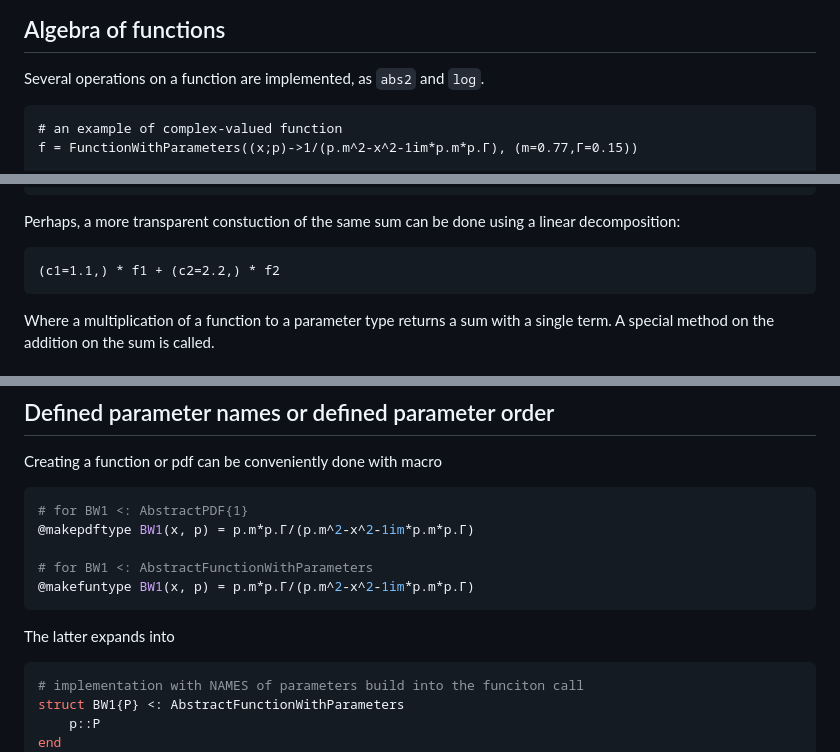
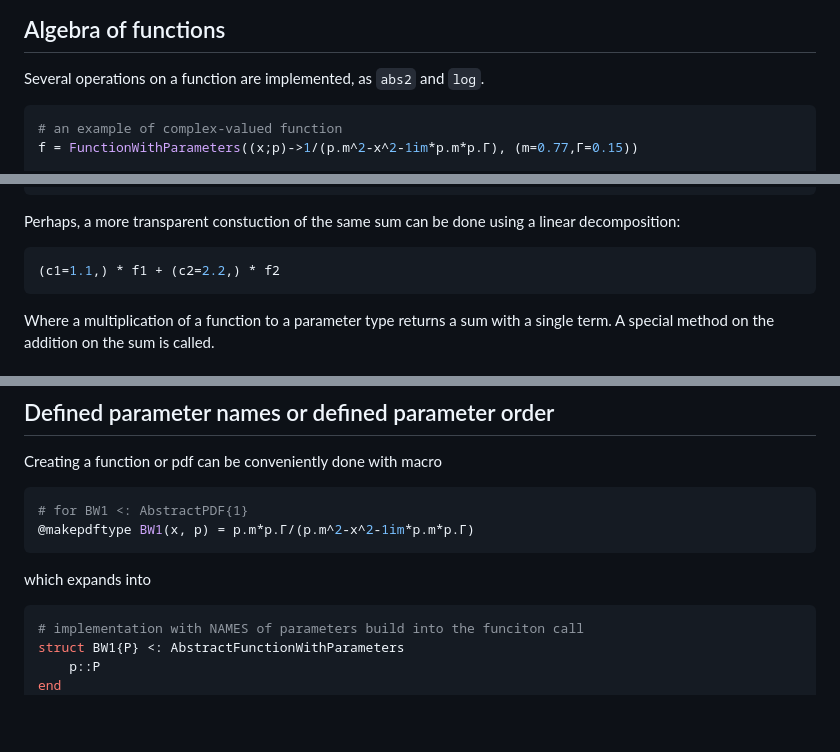
Before and after one commit to mmikhasenko/AlgebraPDF.jl, a Markdown page: README.md, 3 parts joined by grey strips. Drawn GitHub-style; blank space fills up the shorter version.

````diff
--- a/README.md
+++ b/README.md
@@ -65,7 +168,7 @@ g′′′ == g # true
 ## Algebra of functions
 
 Several operations on a function are implemented, as `abs2` and `log`.
-```
+```julia
 # an example of complex-valued function
 f = FunctionWithParameters((x;p)->1/(p.m^2-x^2-1im*p.m*p.Γ), (m=0.77,Γ=0.15))
 
@@ -96,7 +199,7 @@ FSum([f1,f2], Ext(c1=1.1,c2=2.2))
 f1-f2 == +(f1,f2; p=(α1=1.0,α2=-1.0)) # true
 ```
 Perhaps, a more transparent constuction of the same sum can be done using a linear decomposition:
-```
+```julia
 (c1=1.1,) * f1 + (c2=2.2,) * f2
 ```
 Where a multiplication of a function to a parameter type returns a sum with a single term.
@@ -161,11 +264,8 @@ Creating a function or pdf can be conveniently done with macro
 ```julia
 # for BW1 <: AbstractPDF{1}
 @makepdftype BW1(x, p) = p.m*p.Γ/(p.m^2-x^2-1im*p.m*p.Γ)
-
-# for BW1 <: AbstractFunctionWithParameters
-@makefuntype BW1(x, p) = p.m*p.Γ/(p.m^2-x^2-1im*p.m*p.Γ)
 ```
-The latter expands into
+which expands into
 ```julia
 # implementation with NAMES of parameters build into the funciton call
 struct BW1{P} <: AbstractFunctionWithParameters
````
Also changed, not shown: other parts of README.md (+103 -0 lines), plots/sixcompfit.png (added), 2 other files.
